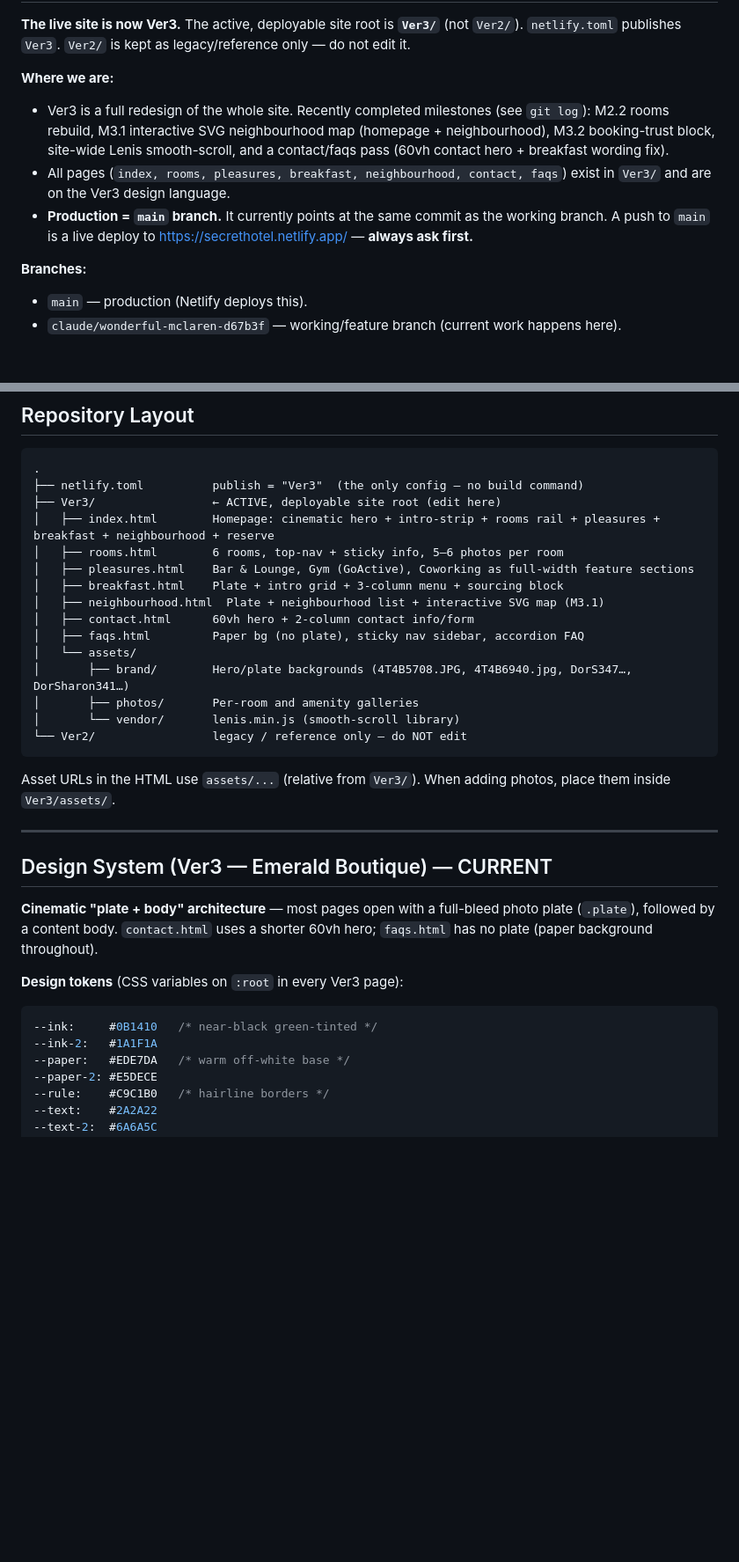
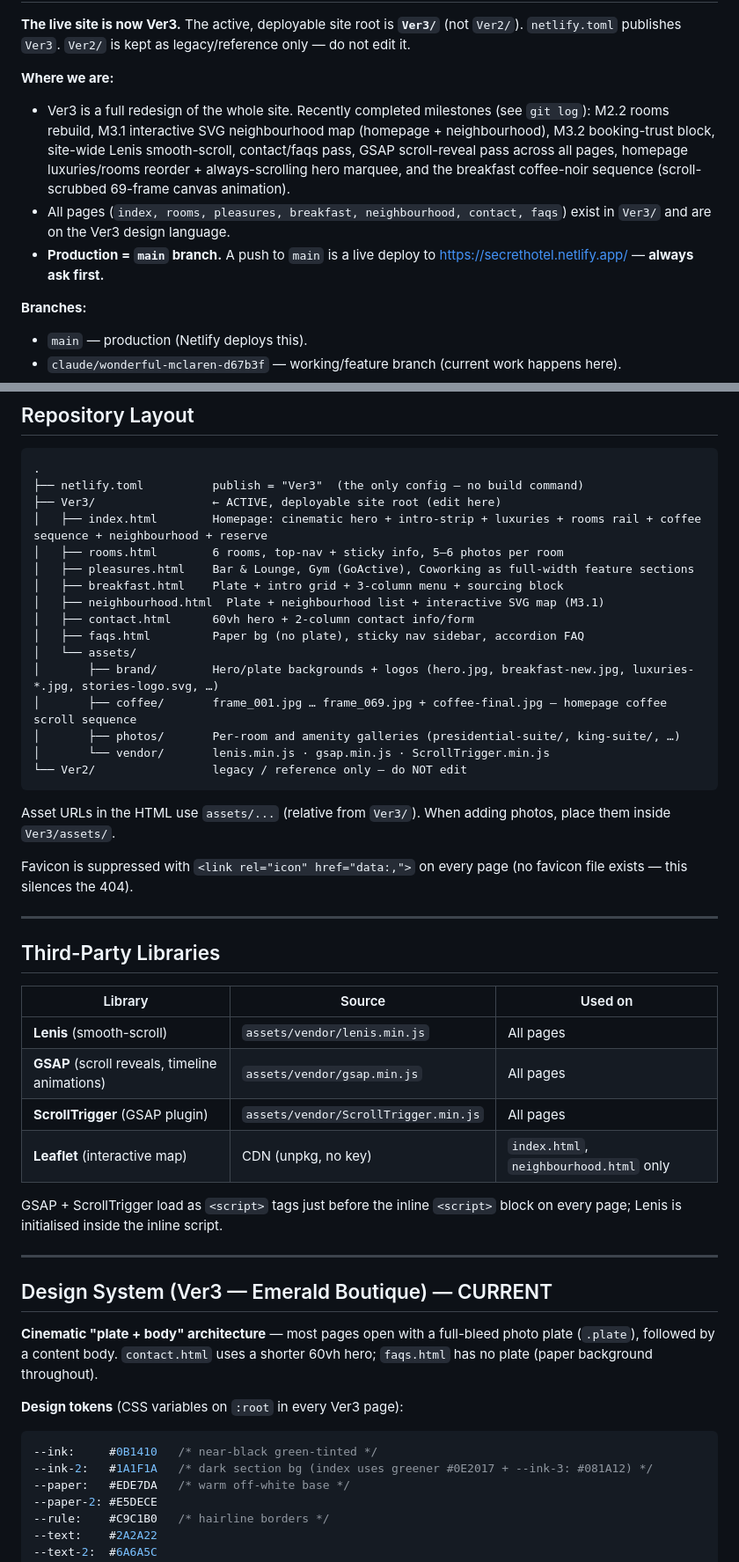
Before and after one commit to Pavkol1/VER-2.0, a Markdown page: CLAUDE.md, 2 parts joined by grey strips. Shown at 88% size. Drawn GitHub-style; blank space fills up the shorter version.

Commit message:
Update CLAUDE.md from /init pass: document GSAP, coffee sequence, Leaflet, rail internals
Co-Authored-By: Claude Fable 5 <noreply@anthropic.com>

````diff
--- a/CLAUDE.md
+++ b/CLAUDE.md
@@ -11,9 +11,9 @@ This file provides guidance to Claude Code (claude.ai/code) when working with co
 **The live site is now Ver3.** The active, deployable site root is **`Ver3/`** (not `Ver2/`). `netlify.toml` publishes `Ver3`. `Ver2/` is kept as legacy/reference only — do not edit it.
 
 **Where we are:**
-- Ver3 is a full redesign of the whole site. Recently completed milestones (see `git log`): M2.2 rooms rebuild, M3.1 interactive SVG neighbourhood map (homepage + neighbourhood), M3.2 booking-trust block, site-wide Lenis smooth-scroll, and a contact/faqs pass (60vh contact hero + breakfast wording fix).
+- Ver3 is a full redesign of the whole site. Recently completed milestones (see `git log`): M2.2 rooms rebuild, M3.1 interactive SVG neighbourhood map (homepage + neighbourhood), M3.2 booking-trust block, site-wide Lenis smooth-scroll, contact/faqs pass, GSAP scroll-reveal pass across all pages, homepage luxuries/rooms reorder + always-scrolling hero marquee, and the breakfast coffee-noir sequence (scroll-scrubbed 69-frame canvas animation).
 - All pages (`index, rooms, pleasures, breakfast, neighbourhood, contact, faqs`) exist in `Ver3/` and are on the Ver3 design language.
-- **Production = `main` branch.** It currently points at the same commit as the working branch. A push to `main` is a live deploy to https://secrethotel.netlify.app/ — **always ask first.**
+- **Production = `main` branch.** A push to `main` is a live deploy to https://secrethotel.netlify.app/ — **always ask first.**
 
 **Branches:**
 - `main` — production (Netlify deploys this).
@@ -50,7 +50,7 @@ Per user preference, ask Claude to start the server rather than running it yours
 .
 ├── netlify.toml          publish = "Ver3"  (the only config — no build command)
 ├── Ver3/                 ← ACTIVE, deployable site root (edit here)
-│   ├── index.html        Homepage: cinematic hero + intro-strip + rooms rail + pleasures + breakfast + neighbourhood + reserve
+│   ├── index.html        Homepage: cinematic hero + intro-strip + luxuries + rooms rail + coffee sequence + neighbourhood + reserve
 │   ├── rooms.html        6 rooms, top-nav + sticky info, 5–6 photos per room
 │   ├── pleasures.html    Bar & Lounge, Gym (GoActive), Coworking as full-width feature sections
 │   ├── breakfast.html    Plate + intro grid + 3-column menu + sourcing block
@@ -58,13 +58,29 @@ Per user preference, ask Claude to start the server rather than running it yours
 │   ├── contact.html      60vh hero + 2-column contact info/form
 │   ├── faqs.html         Paper bg (no plate), sticky nav sidebar, accordion FAQ
 │   └── assets/
-│       ├── brand/        Hero/plate backgrounds (4T4B5708.JPG, 4T4B6940.jpg, DorS347…, DorSharon341…)
-│       ├── photos/       Per-room and amenity galleries
-│       └── vendor/       lenis.min.js (smooth-scroll library)
+│       ├── brand/        Hero/plate backgrounds + logos (hero.jpg, breakfast-new.jpg, luxuries-*.jpg, stories-logo.svg, …)
+│       ├── coffee/       frame_001.jpg … frame_069.jpg + coffee-final.jpg — homepage coffee scroll sequence
+│       ├── photos/       Per-room and amenity galleries (presidential-suite/, king-suite/, …)
+│       └── vendor/       lenis.min.js · gsap.min.js · ScrollTrigger.min.js
 └── Ver2/                 legacy / reference only — do NOT edit
 ```
 
 Asset URLs in the HTML use `assets/...` (relative from `Ver3/`). When adding photos, place them inside `Ver3/assets/`.
+
+Favicon is suppressed with `<link rel="icon" href="data:,">` on every page (no favicon file exists — this silences the 404).
+
+---
+
+## Third-Party Libraries
+
+| Library | Source | Used on |
+|---|---|---|
+| **Lenis** (smooth-scroll) | `assets/vendor/lenis.min.js` | All pages |
+| **GSAP** (scroll reveals, timeline animations) | `assets/vendor/gsap.min.js` | All pages |
+| **ScrollTrigger** (GSAP plugin) | `assets/vendor/ScrollTrigger.min.js` | All pages |
+| **Leaflet** (interactive map) | CDN (unpkg, no key) | `index.html`, `neighbourhood.html` only |
+
+GSAP + ScrollTrigger load as `<script>` tags just before the inline `<script>` block on every page; Lenis is initialised inside the inline script.
 
 ---
 
@@ -75,7 +91,7 @@ Asset URLs in the HTML use `assets/...` (relative from `Ver3/`). When adding pho
 **Design tokens** (CSS variables on `:root` in every Ver3 page):
 ```css
 --ink:     #0B1410   /* near-black green-tinted */
---ink-2:   #1A1F1A
+--ink-2:   #1A1F1A   /* dark section bg (index uses greener #0E2017 + --ink-3: #081A12) */
 --paper:   #EDE7DA   /* warm off-white base */
 --paper-2: #E5DECE
 --rule:    #C9C1B0   /* hairline borders */
````
Also changed, not shown: other parts of CLAUDE.md (+14 -9 lines).
